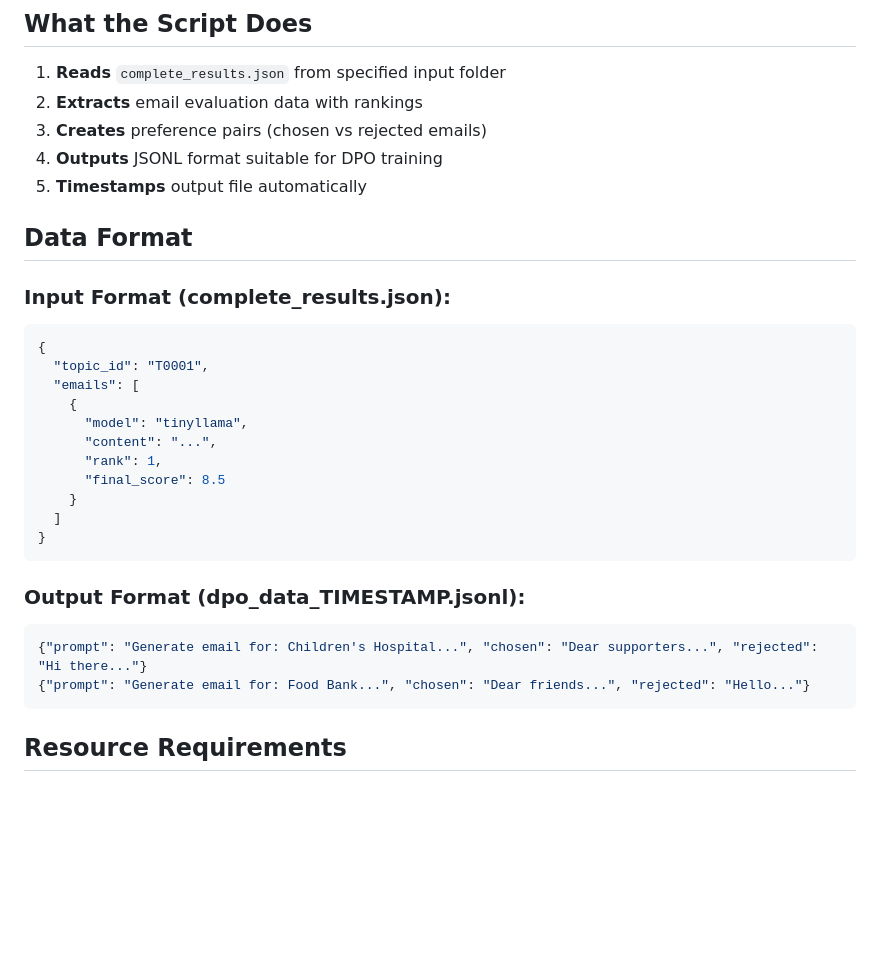
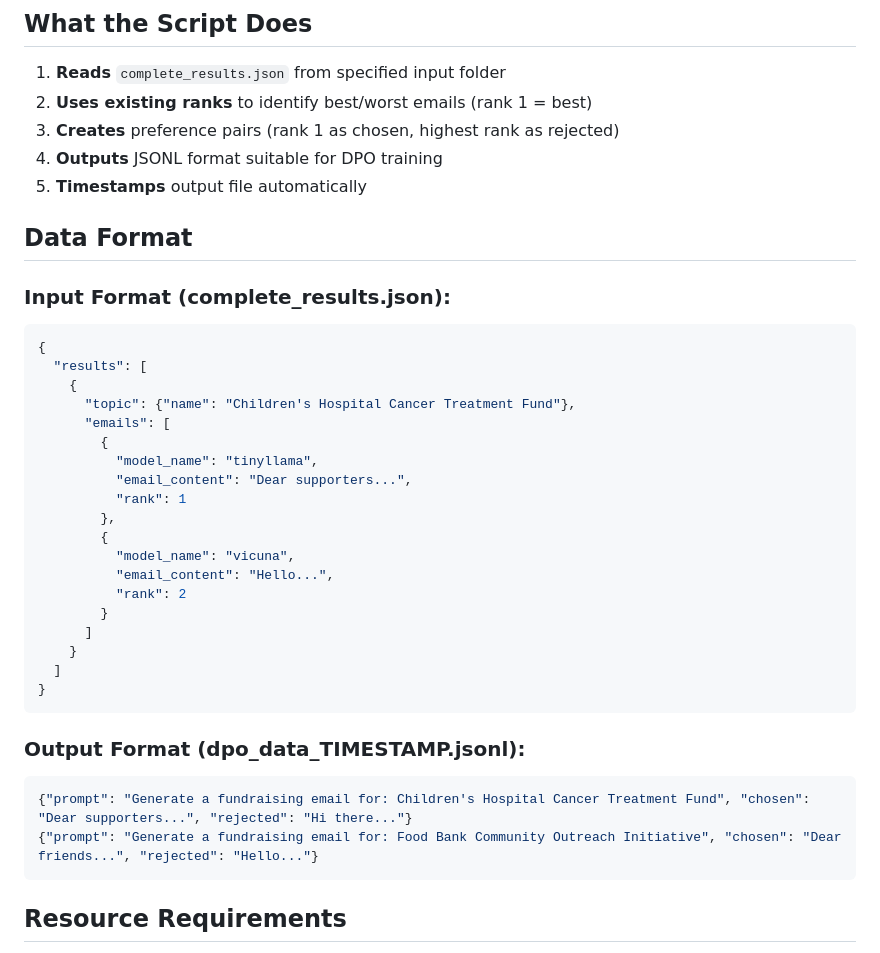
Before and after one commit to pladee42/dissertation, a Markdown page: dpo/DATA_PREPARATION_GUIDE.md, the part around the change. Rendered like a GitHub page; blank space fills up the shorter version.

Commit message:
remove email score algorithm / use rank instead

````diff
--- a/dpo/DATA_PREPARATION_GUIDE.md
+++ b/dpo/DATA_PREPARATION_GUIDE.md
@@ -75,8 +75,8 @@ dissertation/
 ## What the Script Does
 
 1. **Reads** `complete_results.json` from specified input folder
-2. **Extracts** email evaluation data with rankings
-3. **Creates** preference pairs (chosen vs rejected emails)
+2. **Uses existing ranks** to identify best/worst emails (rank 1 = best)
+3. **Creates** preference pairs (rank 1 as chosen, highest rank as rejected)
 4. **Outputs** JSONL format suitable for DPO training
 5. **Timestamps** output file automatically
 
@@ -85,13 +85,21 @@ dissertation/
 ### **Input Format (complete_results.json):**
 ```json
 {
-  "topic_id": "T0001",
-  "emails": [
+  "results": [
     {
-      "model": "tinyllama",
-      "content": "...",
-      "rank": 1,
-      "final_score": 8.5
+      "topic": {"name": "Children's Hospital Cancer Treatment Fund"},
+      "emails": [
+        {
+          "model_name": "tinyllama",
+          "email_content": "Dear supporters...",
+          "rank": 1
+        },
+        {
+          "model_name": "vicuna",
+          "email_content": "Hello...",
+          "rank": 2
+        }
+      ]
     }
   ]
 }
@@ -99,8 +107,8 @@ dissertation/
 
 ### **Output Format (dpo_data_TIMESTAMP.jsonl):**
 ```json
-{"prompt": "Generate email for: Children's Hospital...", "chosen": "Dear supporters...", "rejected": "Hi there..."}
-{"prompt": "Generate email for: Food Bank...", "chosen": "Dear friends...", "rejected": "Hello..."}
+{"prompt": "Generate a fundraising email for: Children's Hospital Cancer Treatment Fund", "chosen": "Dear supporters...", "rejected": "Hi there..."}
+{"prompt": "Generate a fundraising email for: Food Bank Community Outreach Initiative", "chosen": "Dear friends...", "rejected": "Hello..."}
 ```
 
 ## Resource Requirements
````
